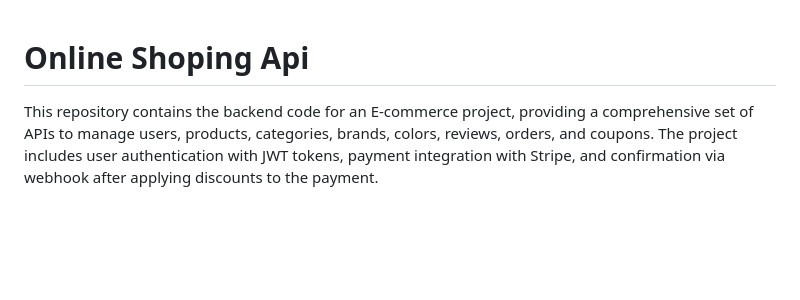
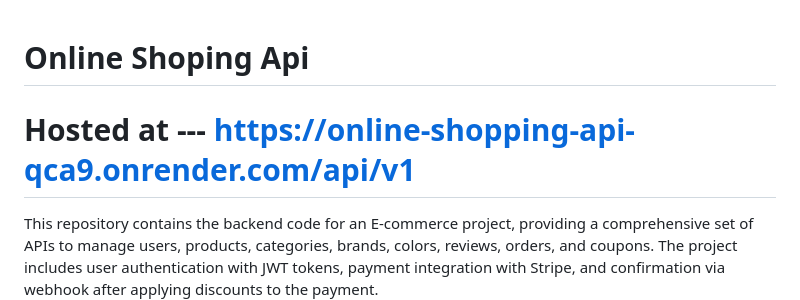
Before and after one commit to anand-bits/Online_Shopping_mart, a Markdown page: README.md, the part around the change. Rendered like a GitHub page; blank space fills up the shorter version.

```diff
--- a/README.md
+++ b/README.md
@@ -1,4 +1,5 @@
 # Online Shoping Api
+#  Hosted at ---  https://online-shopping-api-qca9.onrender.com/api/v1
 
 This repository contains the backend code for an E-commerce project, providing a comprehensive set of APIs to manage users, products, categories, brands, colors, reviews, orders, and coupons. The project includes user authentication with JWT tokens, payment integration with Stripe, and confirmation via webhook after applying discounts to the payment.
 
```
